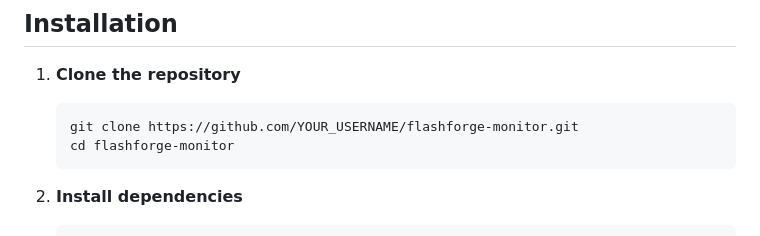
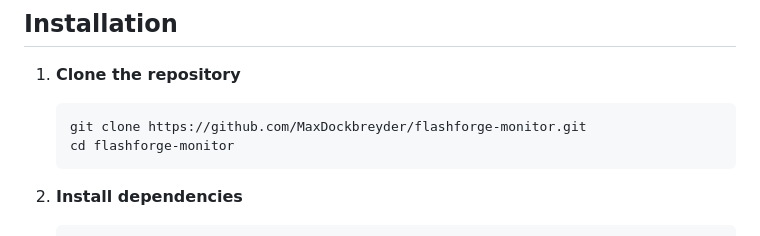
Before and after one commit to MaxDockbreyder/FlashForge-Monitor, a Markdown page: README.md, the part around the change. Rendered like a GitHub page.

Commit message:
Update repository URL in installation instructions

````diff
--- a/README.md
+++ b/README.md
@@ -29,7 +29,7 @@ A real-time web dashboard for monitoring FlashForge AD5X and AD5M 3D printers on
 
 1. **Clone the repository**
    ```bash
-   git clone https://github.com/YOUR_USERNAME/flashforge-monitor.git
+   git clone https://github.com/MaxDockbreyder/flashforge-monitor.git
    cd flashforge-monitor
    ```
 
````
